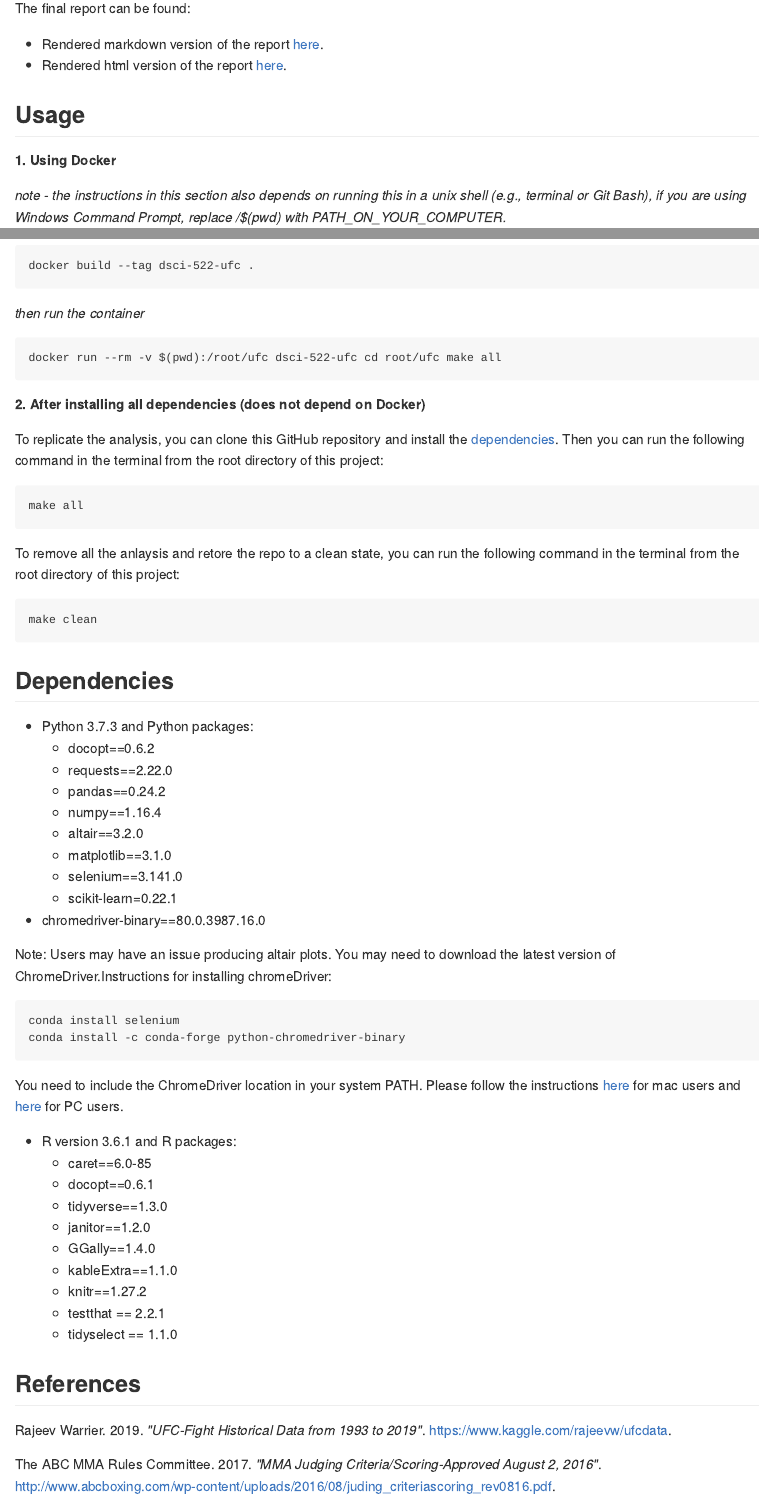
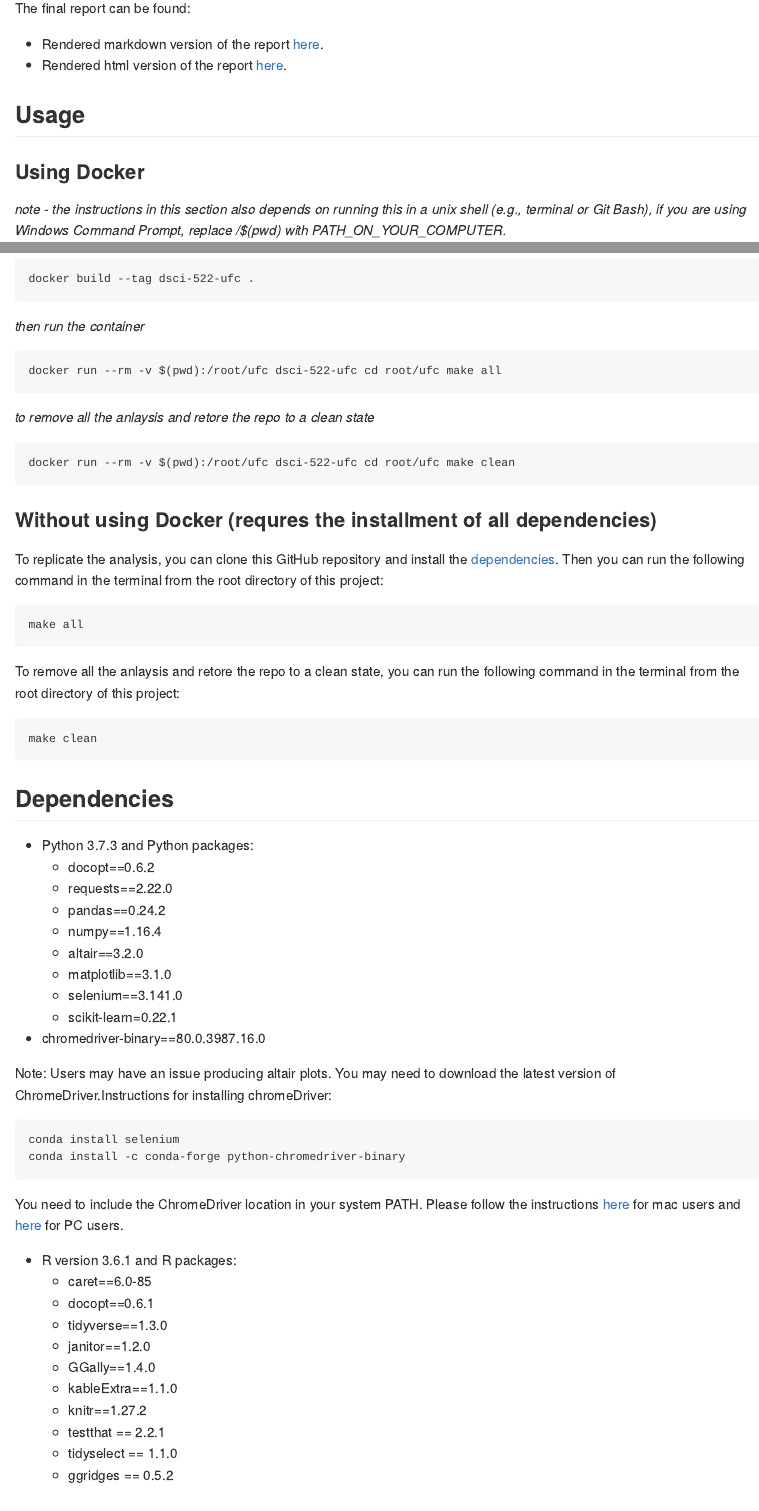
Before and after one commit to UBC-MDS/DSCI522_group315, an R Markdown document (README.Rmd): the page in a window 1100 px wide, from 810 px down, and a second part further down, joined at a grey line. Rendered offline with R 4.5, knitr and Pandoc, with nearby package versions.

Commit message:
add dependency

````diff
--- a/README.Rmd
+++ b/README.Rmd
@@ -36,7 +36,7 @@ The final report can be found:
 
 ## Usage
 
-**1. Using Docker**
+### Using Docker
 
 *note - the instructions in this section also depends on running this in a unix shell (e.g., terminal or Git Bash), if you are using Windows Command Prompt, replace /$(pwd) with PATH_ON_YOUR_COMPUTER.*
 
@@ -54,7 +54,13 @@ docker build --tag dsci-522-ufc .
 docker run --rm -v $(pwd):/root/ufc dsci-522-ufc cd root/ufc make all
 ```
 
-**2. After installing all dependencies (does not depend on Docker)**
+*to remove all the anlaysis and retore the repo to a clean state*
+```
+docker run --rm -v $(pwd):/root/ufc dsci-522-ufc cd root/ufc make clean
+```
+
+
+### Without using Docker (requres the installment of all dependencies)
 
 To replicate the analysis, you can clone this GitHub repository and install the [dependencies](#dependencies). Then you can run the following command in the terminal from the root directory of this project:
 
@@ -101,6 +107,7 @@ You need to include the ChromeDriver location in your system PATH. Please follow
   - knitr==1.27.2
   - testthat == 2.2.1
   - tidyselect == 1.1.0
+  - ggridges == 0.5.2
 
 
 ## References
````
